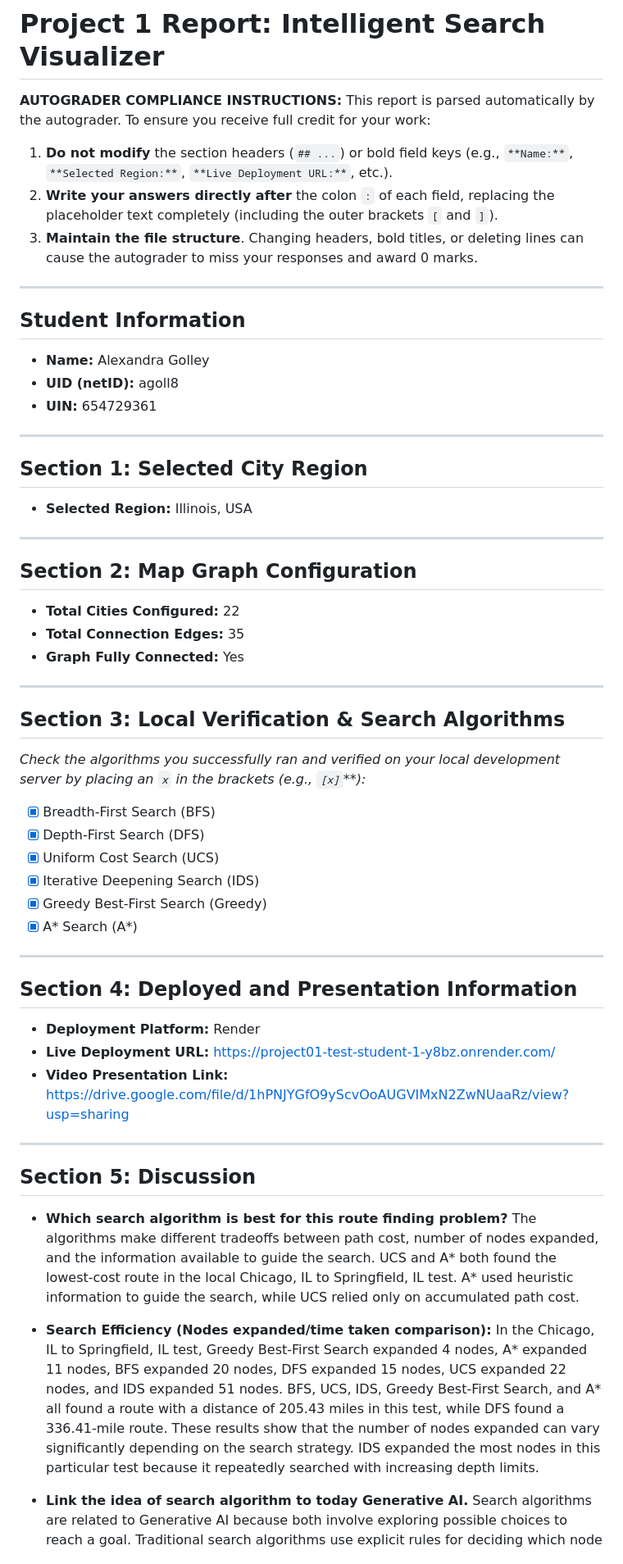
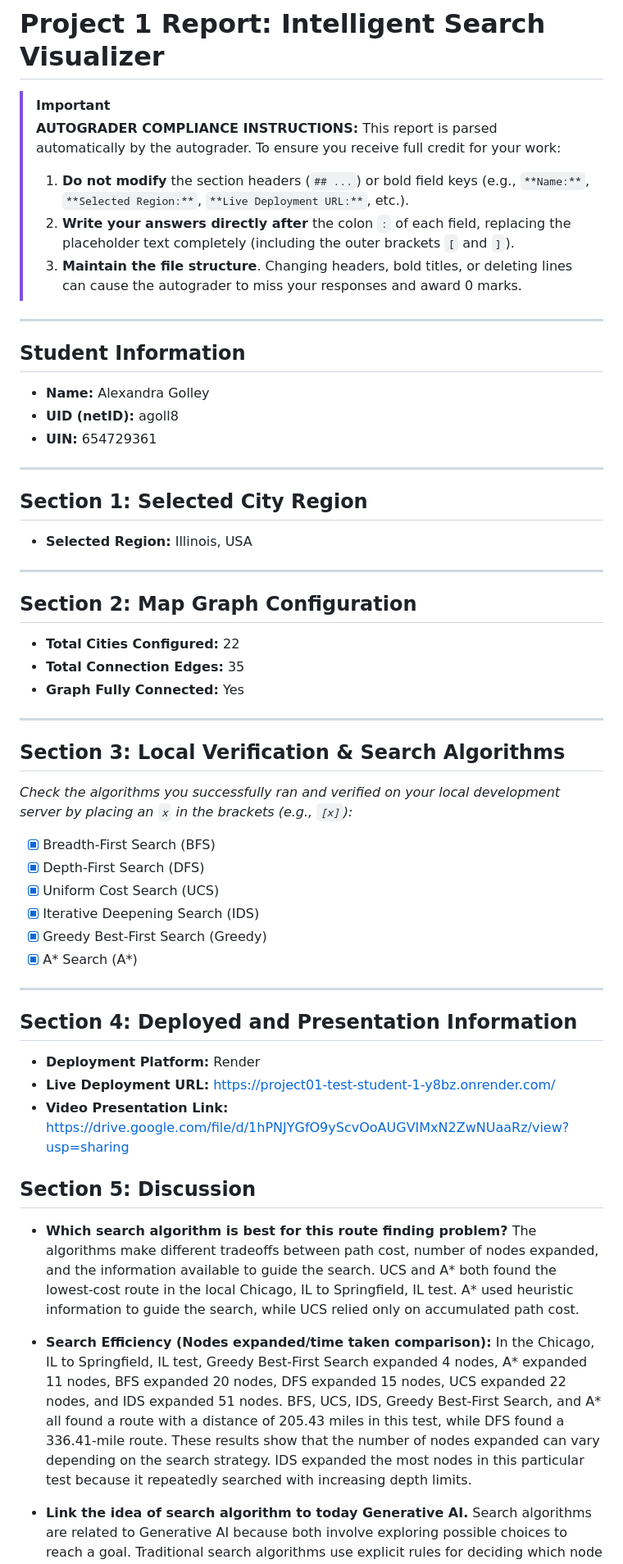
Before and after one commit to lexigolley7/Project01_Test_Student, a Markdown page: report.md, the part around the change. Shown at 82% size. GitHub-like rendering.

```diff
--- a/report.md
+++ b/report.md
@@ -1,60 +1,59 @@
 # Project 1 Report: Intelligent Search Visualizer
 
-**AUTOGRADER COMPLIANCE INSTRUCTIONS:** This report is parsed automatically by the autograder. To ensure you receive full credit for your work:
-
-1. **Do not modify** the section headers (`## ...`) or bold field keys (e.g., `**Name:**`, `**Selected Region:**`, `**Live Deployment URL:**`, etc.).
-2. **Write your answers directly after** the colon `:` of each field, replacing the placeholder text completely (including the outer brackets `[` and `]`).
-3. **Maintain the file structure**. Changing headers, bold titles, or deleting lines can cause the autograder to miss your responses and award 0 marks.
+> [!IMPORTANT]
+> **AUTOGRADER COMPLIANCE INSTRUCTIONS:**
+> This report is parsed automatically by the autograder. To ensure you receive full credit for your work:
+> 1. **Do not modify** the section headers (`## ...`) or bold field keys (e.g., `**Name:**`, `**Selected Region:**`, `**Live Deployment URL:**`, etc.).
+> 2. **Write your answers directly after** the colon `:` of each field, replacing the placeholder text completely (including the outer brackets `[` and `]`).
+> 3. **Maintain the file structure**. Changing headers, bold titles, or deleting lines can cause the autograder to miss your responses and award 0 marks.
 
 ---
 
 ## Student Information
 
-* **Name:** Alexandra Golley
-* **UID (netID):** agoll8
-* **UIN:** 654729361
+- **Name:** Alexandra Golley
+- **UID (netID):** agoll8
+- **UIN:** 654729361
 
 ---
 
 ## Section 1: Selected City Region
 
-* **Selected Region:** Illinois, USA
+- **Selected Region:** Illinois, USA
 
 ---
 
 ## Section 2: Map Graph Configuration
 
-* **Total Cities Configured:** 22
-* **Total Connection Edges:** 35
-* **Graph Fully Connected:** Yes
+- **Total Cities Configured:** 22
+- **Total Connection Edges:** 35
+- **Graph Fully Connected:** Yes
 
 ---
 
 ## Section 3: Local Verification & Search Algorithms
 
-*Check the algorithms you successfully ran and verified on your local development server by placing an* *`x`* *in the brackets (e.g.,* *`[x]`**):*
+*Check the algorithms you successfully ran and verified on your local development server by placing an `x` in the brackets (e.g., `[x]`):*
 
-* [x] Breadth-First Search (BFS)
-* [x] Depth-First Search (DFS)
-* [x] Uniform Cost Search (UCS)
-* [x] Iterative Deepening Search (IDS)
-* [x] Greedy Best-First Search (Greedy)
-* [x] A* Search (A*)
+- [x] Breadth-First Search (BFS)
+- [x] Depth-First Search (DFS)
+- [x] Uniform Cost Search (UCS)
+- [x] Iterative Deepening Search (IDS)
+- [x] Greedy Best-First Search (Greedy)
+- [x] A* Search (A*)
 
 ---
 
 ## Section 4: Deployed and Presentation Information
 
-* **Deployment Platform:** Render
-* **Live Deployment URL:** https://project01-test-student-1-y8bz.onrender.com/
-* **Video Presentation Link:** https://drive.google.com/file/d/1hPNJYGfO9yScvOoAUGVIMxN2ZwNUaaRz/view?usp=sharing
-
----
+- **Deployment Platform:** Render
+- **Live Deployment URL:** https://project01-test-student-1-y8bz.onrender.com/
+- **Video Presentation Link:** https://drive.google.com/file/d/1hPNJYGfO9yScvOoAUGVIMxN2ZwNUaaRz/view?usp=sharing
 
 ## Section 5: Discussion
 
 * **Which search algorithm is best for this route finding problem?** The algorithms make different tradeoffs between path cost, number of nodes expanded, and the information available to guide the search. UCS and A* both found the lowest-cost route in the local Chicago, IL to Springfield, IL test. A* used heuristic information to guide the search, while UCS relied only on accumulated path cost.
 
-* **Search Efficiency (Nodes expanded/time taken comparison):** In the Chicago, IL to Springfield, IL test, Greedy Best-First Search expanded 4 nodes, A* expanded 11 nodes, BFS expanded 20 nodes, DFS expanded 15 nodes, UCS expanded 22 nodes, and IDS expanded 51 nodes. BFS, UCS, IDS, Greedy Best-First Search, and A* all found a route with a distance of 205.43 miles in this test, while DFS found a 336.41-mile route. These results show that the number of nodes expanded can vary significantly depending on the search strategy. IDS expanded the most nodes in this particular test because it repeatedly searched with increasing depth limits.
+* **Search Efficiency (Nodes expanded/time taken comparison):** In the Chicago, IL to Springfield, IL test, Greedy Best-First Search expanded 4 nodes, A* expanded 11 nodes, BFS expanded 20 nodes, DFS expanded 15 nodes, UCS expanded 22 nodes, and IDS expanded 51 nodes. BFS, UCS, IDS, Greedy Best-First Search, and A* all found a route with a distance of 205.43 miles in this test, while DFS found a 336.41-mile route. These results show that the number of nodes expanded can vary depending on the search strategy. IDS expanded the most nodes in this particular test because it repeatedly searched with increasing depth limits.
 
 * **Link the idea of search algorithm to today Generative AI.** Search algorithms are related to Generative AI because both involve exploring possible choices to reach a goal. Traditional search algorithms use explicit rules for deciding which node to expand, such as path cost or a heuristic. Generative AI systems can also search through possible outputs or actions, while using learned models to guide which possibilities are more promising.
```
